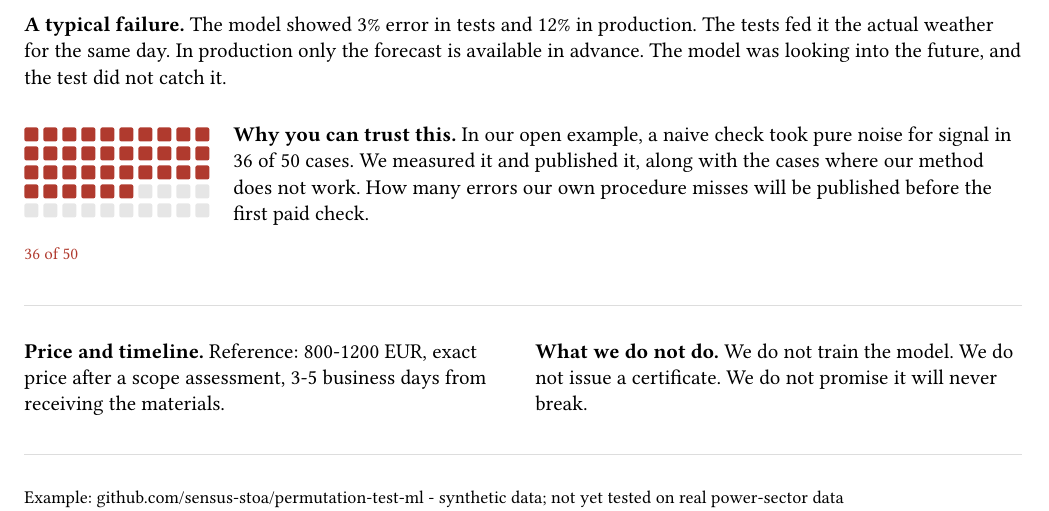
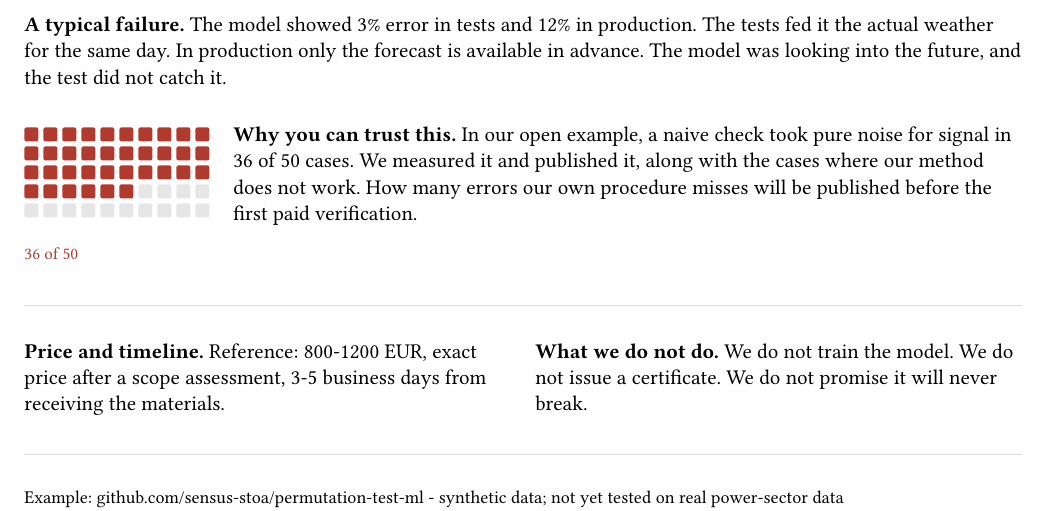
Before and after one commit to sensus-stoa/engineering-verdict, a Typst document (one-pager.typ): part of the page, cut so that both start at the same text. The pictures show the PDF file one-pager.pdf that the author committed with the source.

Commit message:
fix: EN/RU claim parity (first paid verification)

```diff
--- a/one-pager.typ
+++ b/one-pager.typ
@@ -59,7 +59,7 @@ is available in advance. The model was looking into the future, and the test did
     #text(weight: "bold")[Why you can trust this.] In our open example, a naive check
     took pure noise for signal in 36 of 50 cases. We measured it and published it,
     along with the cases where our method does not work. How many errors our own
-    procedure misses will be published before the first paid check.
+    procedure misses will be published before the first paid verification.
   ],
 )
 #v(10pt)
```
Also changed, not shown: README.md, one-pager.pdf.
